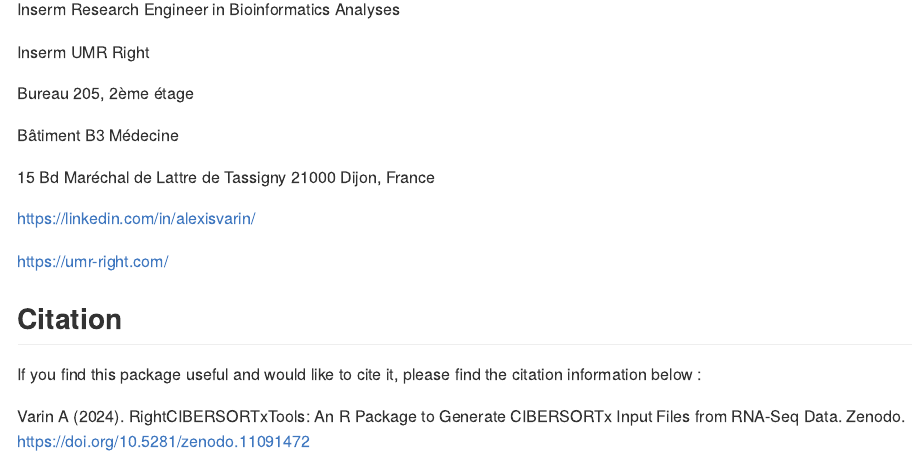
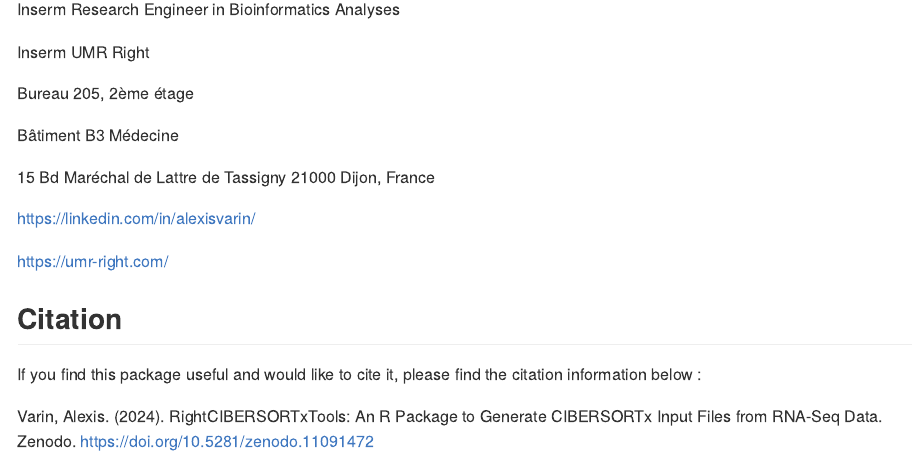
Before and after one commit to Alexis-Varin/RightCIBERSORTxTools, an R Markdown document (README.Rmd): the page in a window 1100 px wide, from 6140 px down. The pictures show the output file README.md that the author committed with the source, drawn offline in the style of GitHub; badge pictures from the web are left out.

Commit message:
Updated citation info

```diff
--- a/README.Rmd
+++ b/README.Rmd
@@ -194,4 +194,4 @@ Bâtiment B3 Médecine
 
 If you find this package useful and would like to cite it, please find the citation information below :
 
-Varin A (2024). RightCIBERSORTxTools: An R Package to Generate CIBERSORTx Input Files from RNA-Seq Data. Zenodo. <https://doi.org/10.5281/zenodo.11091472>
+Varin, Alexis. (2024). RightCIBERSORTxTools: An R Package to Generate CIBERSORTx Input Files from RNA-Seq Data. Zenodo. <https://doi.org/10.5281/zenodo.11091472>
```
Also changed, not shown: README.md.
